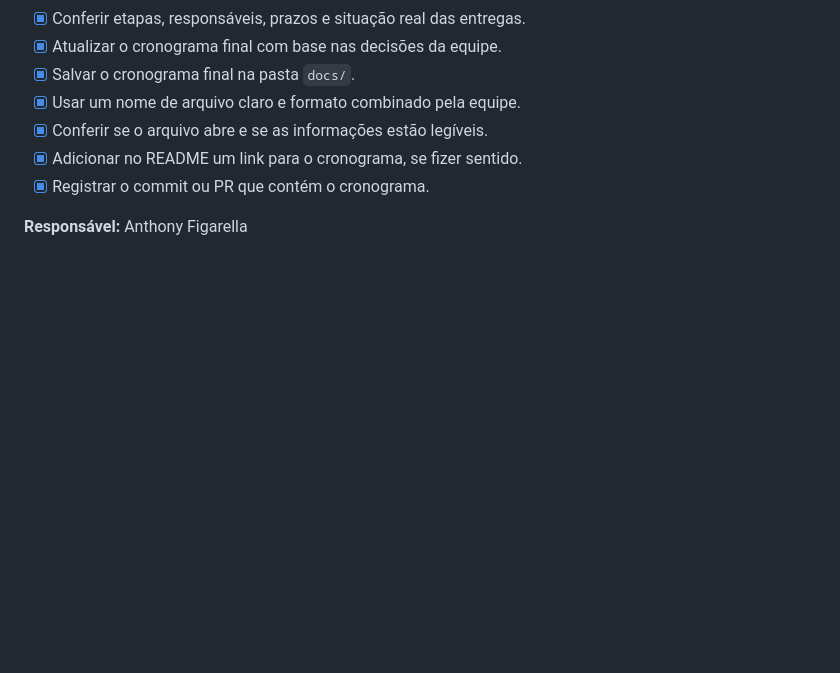
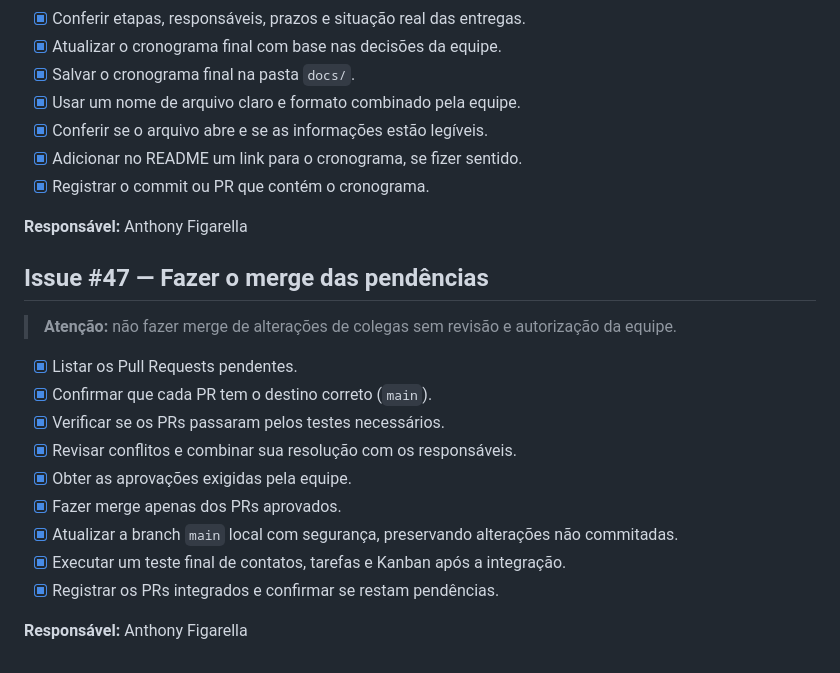
Before and after one commit to abnerdev-07/Atividade-007-Jucimar, a Markdown page: docs/CHECKLIST_SPRINT_7.md, the part around the change. Drawn GitHub-style; blank space fills up the shorter version.

Commit message:
Issue #47 — Fazer o merge das pendências

```diff
--- a/docs/CHECKLIST_SPRINT_7.md
+++ b/docs/CHECKLIST_SPRINT_7.md
@@ -68,3 +68,19 @@
 - [x] Registrar o commit ou PR que contém o cronograma.
 
 **Responsável:**  Anthony Figarella
+
+## Issue #47 — Fazer o merge das pendências
+
+> **Atenção:** não fazer merge de alterações de colegas sem revisão e autorização da equipe.
+
+- [x] Listar os Pull Requests pendentes.
+- [x] Confirmar que cada PR tem o destino correto (`main`).
+- [x] Verificar se os PRs passaram pelos testes necessários.
+- [x] Revisar conflitos e combinar sua resolução com os responsáveis.
+- [x] Obter as aprovações exigidas pela equipe.
+- [x] Fazer merge apenas dos PRs aprovados.
+- [x] Atualizar a branch `main` local com segurança, preservando alterações não commitadas.
+- [x] Executar um teste final de contatos, tarefas e Kanban após a integração.
+- [x] Registrar os PRs integrados e confirmar se restam pendências.
+
+**Responsável:**  Anthony Figarella
```
